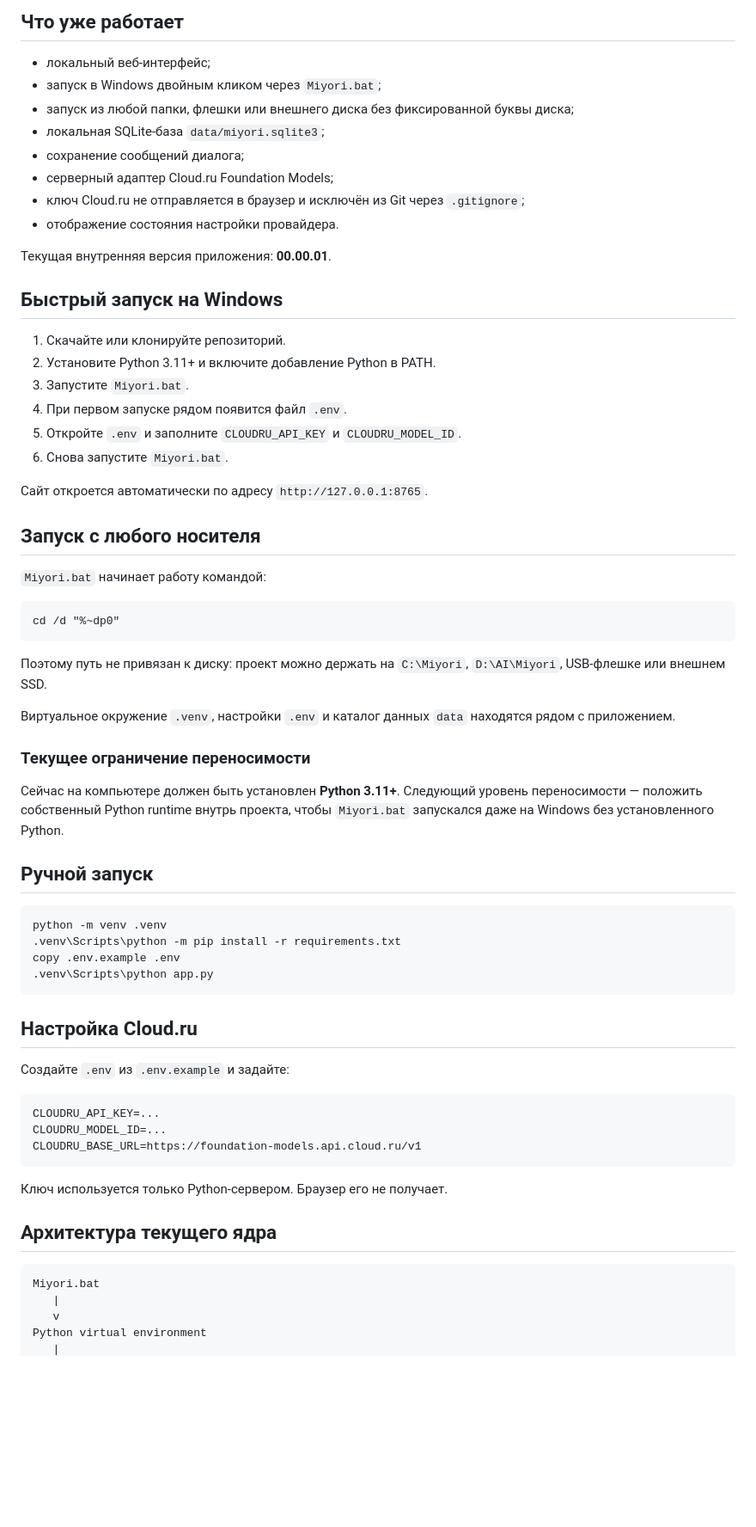
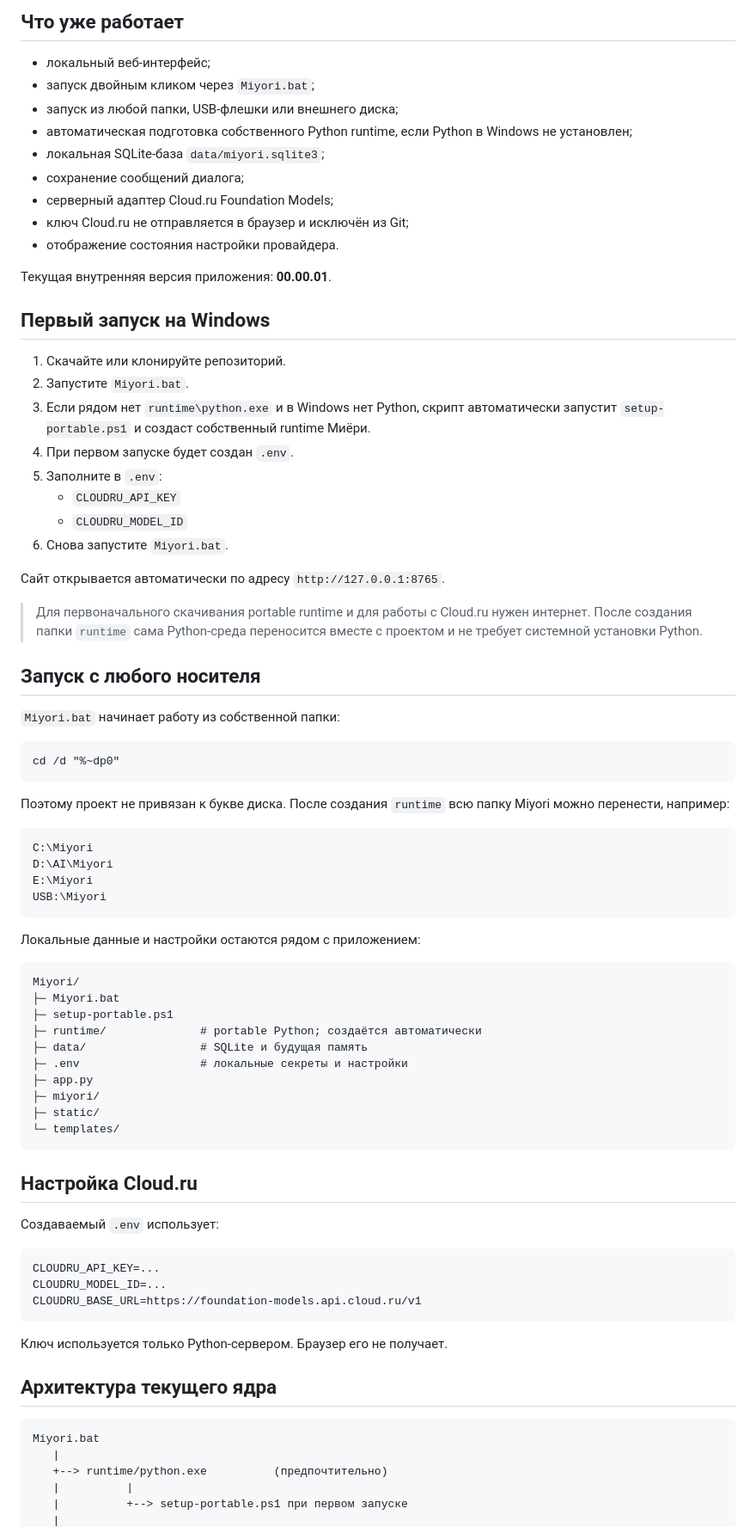
Before and after one commit to Aspksa/MIYORI_KITSUNE_AI_SPEC_v1.1.0, a Markdown page: README.md, the part around one of its changes. Shown at 86% size. Rendered like a GitHub page; blank space fills up the shorter version.

Commit message:
docs: describe automatic portable runtime

````diff
--- a/README.md
+++ b/README.md
@@ -5,55 +5,67 @@
 ## Что уже работает
 
 - локальный веб-интерфейс;
-- запуск в Windows двойным кликом через `Miyori.bat`;
-- запуск из любой папки, флешки или внешнего диска без фиксированной буквы диска;
+- запуск двойным кликом через `Miyori.bat`;
+- запуск из любой папки, USB-флешки или внешнего диска;
+- автоматическая подготовка собственного Python runtime, если Python в Windows не установлен;
 - локальная SQLite-база `data/miyori.sqlite3`;
 - сохранение сообщений диалога;
 - серверный адаптер Cloud.ru Foundation Models;
-- ключ Cloud.ru не отправляется в браузер и исключён из Git через `.gitignore`;
+- ключ Cloud.ru не отправляется в браузер и исключён из Git;
 - отображение состояния настройки провайдера.
 
 Текущая внутренняя версия приложения: **00.00.01**.
 
-## Быстрый запуск на Windows
+## Первый запуск на Windows
 
 1. Скачайте или клонируйте репозиторий.
-2. Установите Python 3.11+ и включите добавление Python в PATH.
-3. Запустите `Miyori.bat`.
-4. При первом запуске рядом появится файл `.env`.
-5. Откройте `.env` и заполните `CLOUDRU_API_KEY` и `CLOUDRU_MODEL_ID`.
+2. Запустите `Miyori.bat`.
+3. Если рядом нет `runtime\python.exe` и в Windows нет Python, скрипт автоматически запустит `setup-portable.ps1` и создаст собственный runtime Миёри.
+4. При первом запуске будет создан `.env`.
+5. Заполните в `.env`:
+   - `CLOUDRU_API_KEY`
+   - `CLOUDRU_MODEL_ID`
 6. Снова запустите `Miyori.bat`.
 
-Сайт откроется автоматически по адресу `http://127.0.0.1:8765`.
+Сайт открывается автоматически по адресу `http://127.0.0.1:8765`.
+
+> Для первоначального скачивания portable runtime и для работы с Cloud.ru нужен интернет. После создания папки `runtime` сама Python-среда переносится вместе с проектом и не требует системной установки Python.
 
 ## Запуск с любого носителя
 
-`Miyori.bat` начинает работу командой:
+`Miyori.bat` начинает работу из собственной папки:
 
 ```bat
 cd /d "%~dp0"
 ```
 
-Поэтому путь не привязан к диску: проект можно держать на `C:\Miyori`, `D:\AI\Miyori`, USB-флешке или внешнем SSD.
+Поэтому проект не привязан к букве диска. После создания `runtime` всю папку Miyori можно перенести, например:
 
-Виртуальное окружение `.venv`, настройки `.env` и каталог данных `data` находятся рядом с приложением.
+```text
+C:\Miyori
+D:\AI\Miyori
+E:\Miyori
+USB:\Miyori
+```
 
-### Текущее ограничение переносимости
+Локальные данные и настройки остаются рядом с приложением:
 
-Сейчас на компьютере должен быть установлен **Python 3.11+**. Следующий уровень переносимости — положить собственный Python runtime внутрь проекта, чтобы `Miyori.bat` запускался даже на Windows без установленного Python.
-
-## Ручной запуск
-
-```bat
-python -m venv .venv
-.venv\Scripts\python -m pip install -r requirements.txt
-copy .env.example .env
-.venv\Scripts\python app.py
+```text
+Miyori/
+├─ Miyori.bat
+├─ setup-portable.ps1
+├─ runtime/              # portable Python; создаётся автоматически
+├─ data/                 # SQLite и будущая память
+├─ .env                  # локальные секреты и настройки
+├─ app.py
+├─ miyori/
+├─ static/
+└─ templates/
 ```
 
 ## Настройка Cloud.ru
 
-Создайте `.env` из `.env.example` и задайте:
+Создаваемый `.env` использует:
 
 ```env
 CLOUDRU_API_KEY=...
@@ -68,6 +80,7 @@ CLOUDRU_BASE_URL=https://foundation-models.api.cloud.ru/v1
 ```text
 Miyori.bat
    |
-   v
-Python virtual environment
+   +--> runtime/python.exe          (предпочтительно)
+   |          |
+   |          +--> setup-portable.ps1 при первом запуске
    |
````
Also changed, not shown: other parts of README.md (+16 -24 lines).
